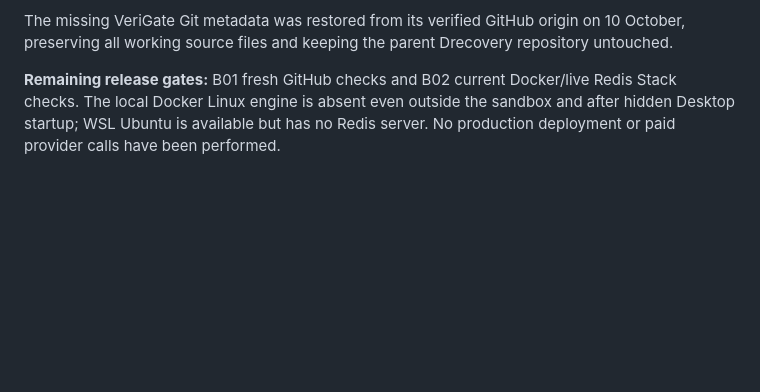
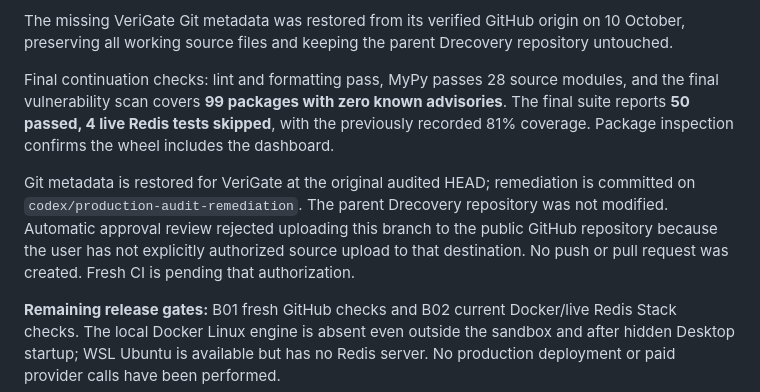
Before and after one commit to ABHISHEK27Y/VeriGate, a Markdown page: AUDIT_REPORT.md, the part around the change. Rendered like a GitHub page; blank space fills up the shorter version.

Commit message:
Record final local validation and pending release authorization

```diff
--- a/AUDIT_REPORT.md
+++ b/AUDIT_REPORT.md
@@ -45,6 +45,17 @@ packages are included; the local VeriGate project itself is reviewed as source.
 The missing VeriGate Git metadata was restored from its verified GitHub origin on
 10 October, preserving all working source files and keeping the parent Drecovery
 repository untouched.
+
+Final continuation checks: lint and formatting pass, MyPy passes 28 source modules,
+and the final vulnerability scan covers **99 packages with zero known advisories**.
+The final suite reports **50 passed, 4 live Redis tests skipped**, with the previously
+recorded 81% coverage. Package inspection confirms the wheel includes the dashboard.
+
+Git metadata is restored for VeriGate at the original audited HEAD; remediation is
+committed on `codex/production-audit-remediation`. The parent Drecovery repository was
+not modified. Automatic approval review rejected uploading this branch to the public
+GitHub repository because the user has not explicitly authorized source upload to that
+destination. No push or pull request was created. Fresh CI is pending that authorization.
 
 **Remaining release gates:** B01 fresh GitHub checks and B02 current Docker/live Redis Stack
 checks. The local Docker Linux engine is absent even outside the sandbox and after hidden
```
Also changed, not shown: docs/PRODUCTION_CONFIGURATION.md (line endings or trailing spaces).
